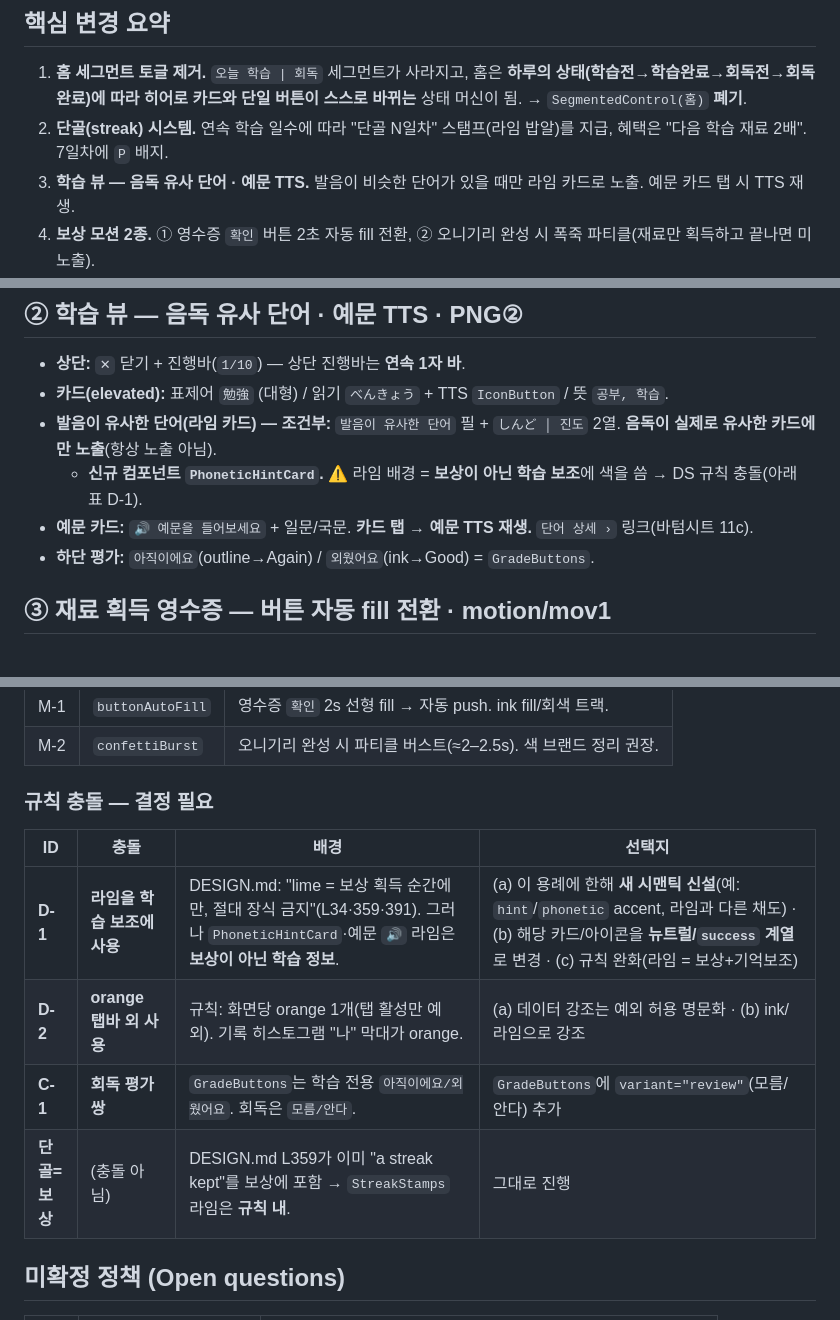
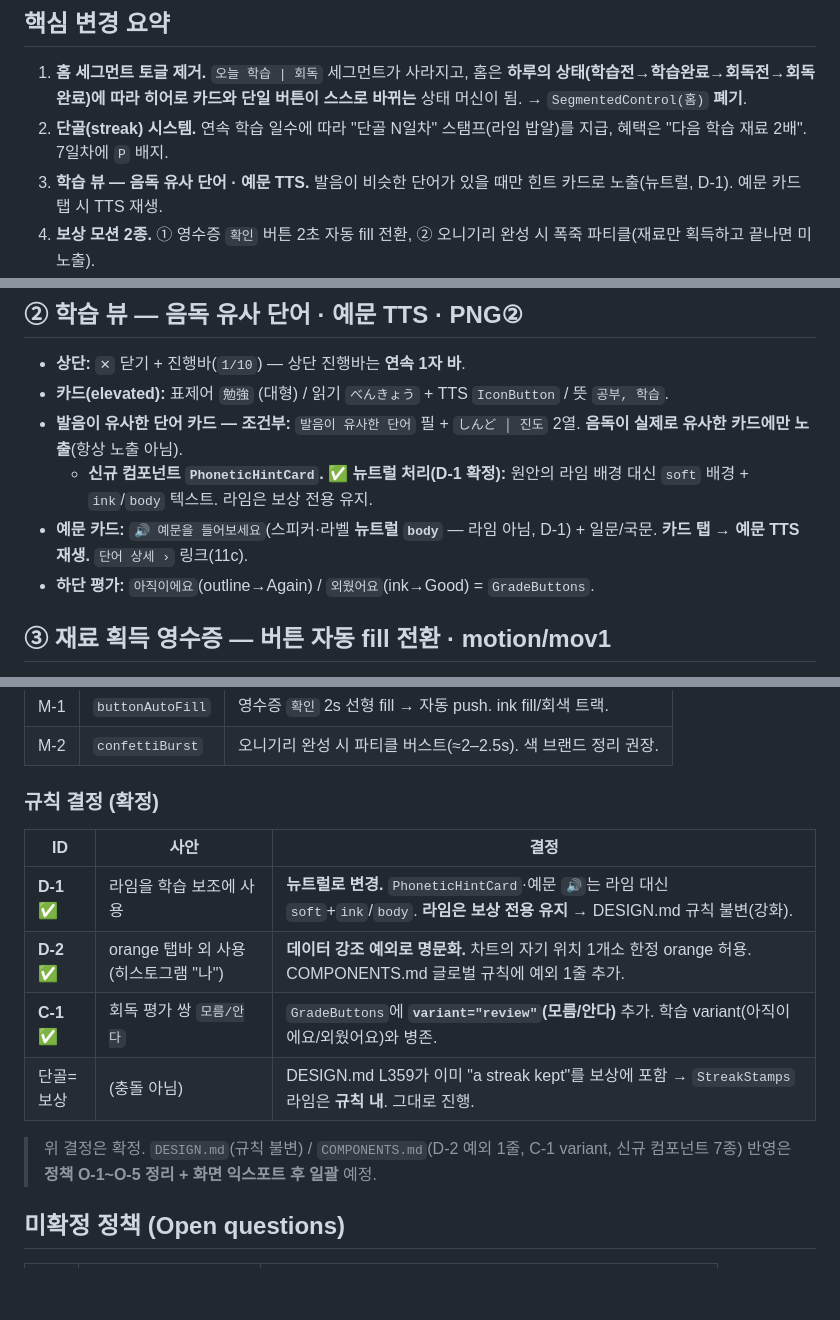
Before and after one commit to Tintin3710/Onikan, a Markdown page: handoff/redesign-2026-08/README.md, 3 parts joined by grey strips. Drawn GitHub-style; blank space fills up the shorter version.

Commit message:
Redesign spec: resolve DS decisions (D-1 neutral hint, D-2/C-1 confirmed)
발음 유사·예문 TTS는 뉴트럴(라임=보상 전용 유지). 히스토그램 orange
데이터강조 예외 명문화. 회독 GradeButtons variant=review.

Co-Authored-By: Claude Opus 4.8 <noreply@anthropic.com>

```diff
--- a/handoff/redesign-2026-08/README.md
+++ b/handoff/redesign-2026-08/README.md
@@ -20,7 +20,7 @@
 
 1. **홈 세그먼트 토글 제거.** `오늘 학습 | 회독` 세그먼트가 사라지고, 홈은 **하루의 상태(학습전→학습완료→회독전→회독완료)에 따라 히어로 카드와 단일 버튼이 스스로 바뀌는** 상태 머신이 됨. → `SegmentedControl(홈)` **폐기**.
 2. **단골(streak) 시스템.** 연속 학습 일수에 따라 "단골 N일차" 스탬프(라임 밥알)를 지급, 혜택은 "다음 학습 재료 2배". 7일차에 `P` 배지.
-3. **학습 뷰 — 음독 유사 단어 · 예문 TTS.** 발음이 비슷한 단어가 있을 때만 라임 카드로 노출. 예문 카드 탭 시 TTS 재생.
+3. **학습 뷰 — 음독 유사 단어 · 예문 TTS.** 발음이 비슷한 단어가 있을 때만 힌트 카드로 노출(뉴트럴, D-1). 예문 카드 탭 시 TTS 재생.
 4. **보상 모션 2종.** ① 영수증 `확인` 버튼 2초 자동 fill 전환, ② 오니기리 완성 시 폭죽 파티클(재료만 획득하고 끝나면 미노출).
 5. **회독 플로우 1급화.** 빈출 단어 챕터(N5-1, N5-2 …), 잠김/열기/완료 상태, `모름 | 안다` 평가. 홈 최상단 "오늘 학습 복습" 카드는 **"아직이예요"로 표시한 단어만** 모아 보는 회독.
 6. **기록 화면 리디자인.** 테스트 점수 · 단골 주간 캘린더 · 4지표 그리드 · "내 학습 점수 분포" 히스토그램 · `지금 연습하기`.
@@ -62,9 +62,9 @@ stateDiagram-v2
 
 - **상단:** `✕` 닫기 + 진행바(`1/10`) — 상단 진행바는 **연속 1자 바**.
 - **카드(elevated):** 표제어 `勉強` (대형) / 읽기 `べんきょう` + TTS `IconButton` / 뜻 `공부, 학습`.
-- **발음이 유사한 단어(라임 카드) — 조건부:** `발음이 유사한 단어` 필 + `しんど │ 진도` 2열. **음독이 실제로 유사한 카드에만 노출**(항상 노출 아님).
-  - **신규 컴포넌트 `PhoneticHintCard`.** ⚠️ 라임 배경 = **보상이 아닌 학습 보조**에 색을 씀 → DS 규칙 충돌(아래 표 D-1).
-- **예문 카드:** `🔊 예문을 들어보세요` + 일문/국문. **카드 탭 → 예문 TTS 재생.** `단어 상세 ›` 링크(바텀시트 11c).
+- **발음이 유사한 단어 카드 — 조건부:** `발음이 유사한 단어` 필 + `しんど │ 진도` 2열. **음독이 실제로 유사한 카드에만 노출**(항상 노출 아님).
+  - **신규 컴포넌트 `PhoneticHintCard`.** ✅ **뉴트럴 처리(D-1 확정):** 원안의 라임 배경 대신 `soft` 배경 + `ink`/`body` 텍스트. 라임은 보상 전용 유지.
+- **예문 카드:** `🔊 예문을 들어보세요`(스피커·라벨 **뉴트럴 `body`** — 라임 아님, D-1) + 일문/국문. **카드 탭 → 예문 TTS 재생.** `단어 상세 ›` 링크(11c).
 - **하단 평가:** `아직이에요`(outline→Again) / `외웠어요`(ink→Good) = `GradeButtons`.
 
 ## ③ 재료 획득 영수증 — 버튼 자동 fill 전환 · motion/mov1
@@ -154,14 +154,16 @@ stateDiagram-v2
 | M-1 | `buttonAutoFill` | 영수증 `확인` 2s 선형 fill → 자동 push. ink fill/회색 트랙. |
 | M-2 | `confettiBurst` | 오니기리 완성 시 파티클 버스트(≈2–2.5s). 색 브랜드 정리 권장. |
 
-### 규칙 충돌 — **결정 필요**
+### 규칙 결정 (확정)
 
-| ID | 충돌 | 배경 | 선택지 |
-|---|---|---|---|
-| **D-1** | **라임을 학습 보조에 사용** | DESIGN.md: "lime = 보상 획득 순간에만, 절대 장식 금지"(L34·359·391). 그러나 `PhoneticHintCard`·예문 `🔊` 라임은 **보상이 아닌 학습 정보**. | (a) 이 용례에 한해 **새 시맨틱 신설**(예: `hint`/`phonetic` accent, 라임과 다른 채도) · (b) 해당 카드/아이콘을 **뉴트럴/`success` 계열**로 변경 · (c) 규칙 완화(라임 = 보상+기억보조) |
-| **D-2** | **orange 탭바 외 사용** | 규칙: 화면당 orange 1개(탭 활성만 예외). 기록 히스토그램 "나" 막대가 orange. | (a) 데이터 강조는 예외 허용 명문화 · (b) ink/라임으로 강조 |
-| **C-1** | **회독 평가 쌍** | `GradeButtons`는 학습 전용 `아직이에요/외웠어요`. 회독은 `모름/안다`. | `GradeButtons`에 `variant="review"`(모름/안다) 추가 |
-| **단골=보상** | (충돌 아님) | DESIGN.md L359가 이미 "a streak kept"를 보상에 포함 → `StreakStamps` 라임은 **규칙 내**. | 그대로 진행 |
+| ID | 사안 | 결정 |
+|---|---|---|
+| **D-1** ✅ | 라임을 학습 보조에 사용 | **뉴트럴로 변경.** `PhoneticHintCard`·예문 `🔊`는 라임 대신 `soft`+`ink`/`body`. **라임은 보상 전용 유지** → DESIGN.md 규칙 불변(강화). |
+| **D-2** ✅ | orange 탭바 외 사용(히스토그램 "나") | **데이터 강조 예외로 명문화.** 차트의 자기 위치 1개소 한정 orange 허용. COMPONENTS.md 글로벌 규칙에 예외 1줄 추가. |
+| **C-1** ✅ | 회독 평가 쌍 `모름/안다` | `GradeButtons`에 **`variant="review"`(모름/안다)** 추가. 학습 variant(아직이에요/외웠어요)와 병존. |
+| 단골=보상 | (충돌 아님) | DESIGN.md L359가 이미 "a streak kept"를 보상에 포함 → `StreakStamps` 라임은 **규칙 내**. 그대로 진행. |
+
+> 위 결정은 확정. `DESIGN.md`(규칙 불변) / `COMPONENTS.md`(D-2 예외 1줄, C-1 variant, 신규 컴포넌트 7종) 반영은 **정책 O-1~O-5 정리 + 화면 익스포트 후 일괄** 예정.
 
 ## 미확정 정책 (Open questions)
 
```
